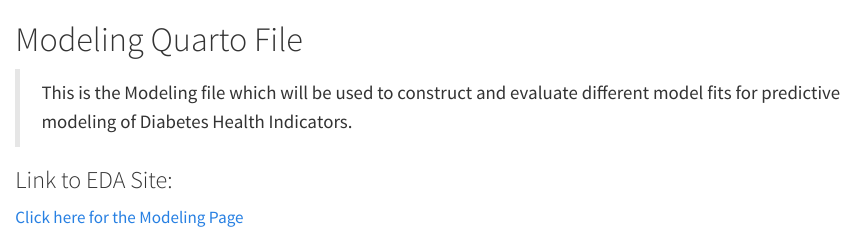
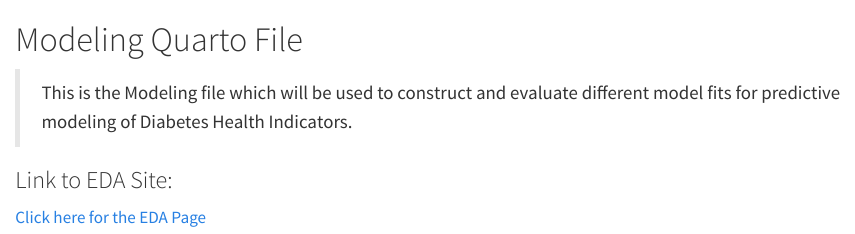
Before and after one commit to alexlane89/ST558_Final_Project, a Quarto document (Modeling.qmd): the page in a window 1100 px wide, from its top. Rendered offline with R 4.5, knitr and Pandoc in place of Quarto, with nearby package versions.

Commit message:
Update Links to allow cross-reference between files.

```diff
--- a/Modeling.qmd
+++ b/Modeling.qmd
@@ -6,4 +6,4 @@
 
 ### Link to EDA Site:
 
-[Click here for the Modeling Page](EDA.html)
+[Click here for the EDA Page](EDA.html)
```
Also changed, not shown: docs/search.json, 2 other files.
